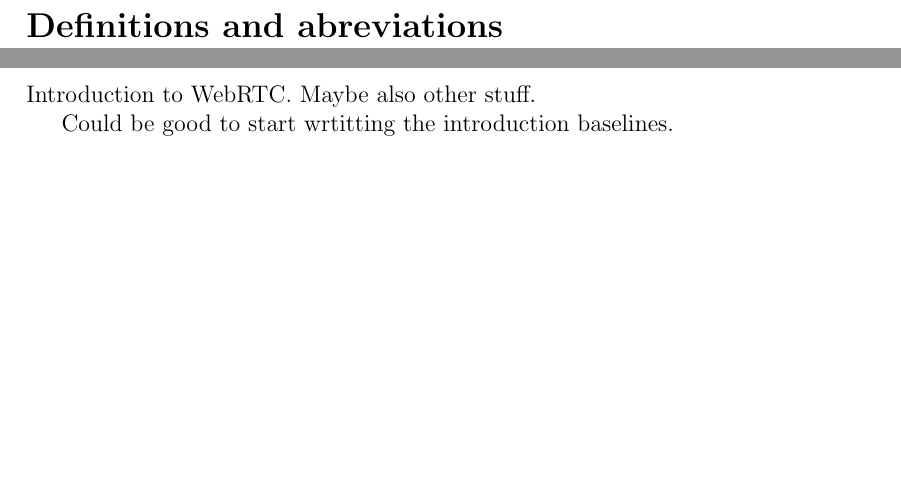
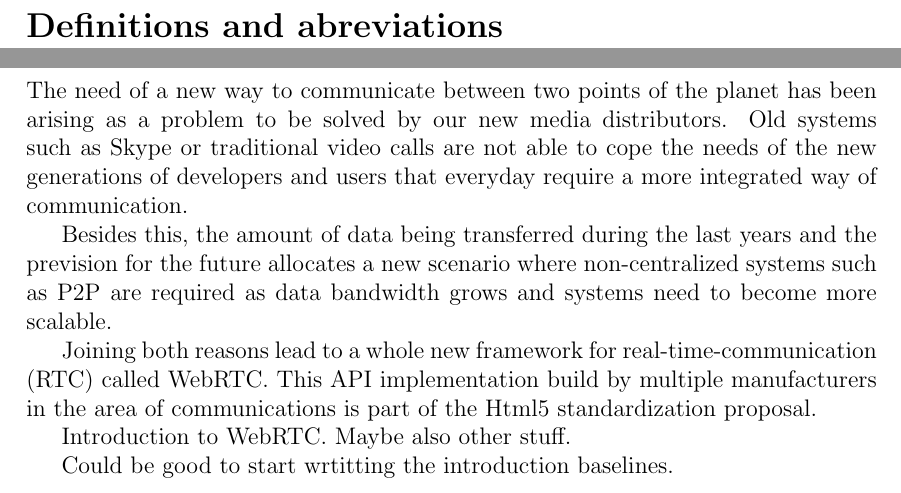
Before and after one commit to albertabello/MScDoc, a LaTeX thesis (Thesis/index.tex, which reads Thesis/chapters/introduction.tex): two parts of pages 5 and 6 of 8, joined at a grey line, cut so that both start at the same text, the shorter picture padded with empty space. Compiled offline with pdfLaTeX; a LaTeX package or settings file that is missing is left out.

Commit message:
start of introduction

```diff
--- a/Thesis/chapters/introduction.tex
+++ b/Thesis/chapters/introduction.tex
@@ -4,6 +4,19 @@
 %% Leave first page empty
 \thispagestyle{empty}
 
+The need of a new way to communicate between two points of the planet has been arising as a problem
+to be solved by our new media distributors. Old systems such as Skype or traditional video calls are not able
+to cope the needs of the new generations of developers and users that everyday require a more integrated way of
+communication.
+
+Besides this, the amount of data being transferred during the last years and the prevision for the future allocates a new
+scenario where non-centralized systems such as P2P are required as data bandwidth grows and systems need to become
+more scalable.
+
+Joining both reasons lead to a whole new framework for real-time-communication (RTC) called WebRTC. This API implementation
+build by multiple manufacturers in the area of communications is part of the Html5 standardization proposal.
+
+
 Introduction to WebRTC.
 Maybe also other stuff.
 
```
Also changed, not shown: Thesis/index.pdf.
